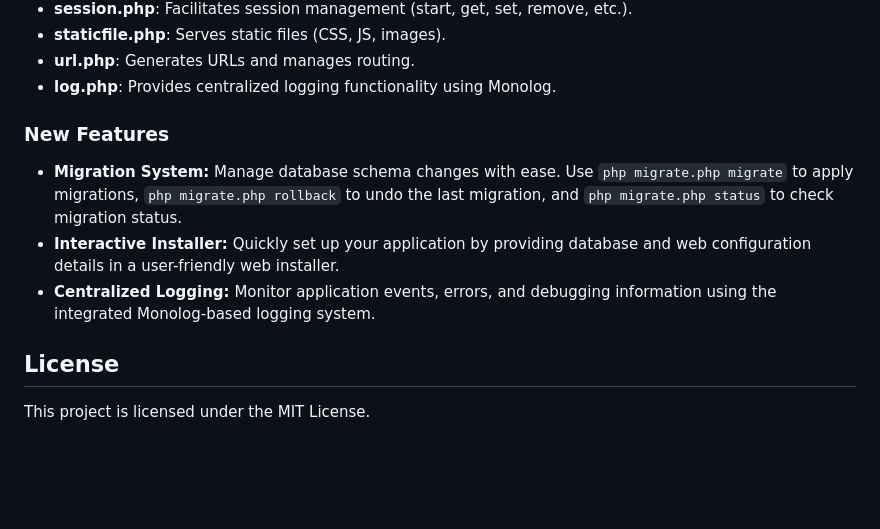
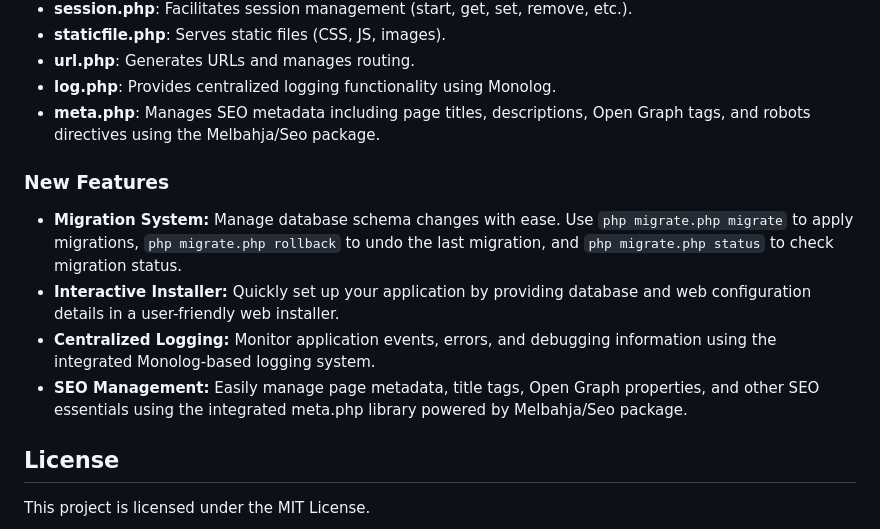
Before and after one commit to and-ri/phpapp, a Markdown page: README.md, the part around the change. GitHub-like rendering; blank space fills up the shorter version.

Commit message:
Add meta.php for SEO management and update README with new features

```diff
--- a/README.md
+++ b/README.md
@@ -69,12 +69,14 @@
 - **staticfile.php**: Serves static files (CSS, JS, images).
 - **url.php**: Generates URLs and manages routing.
 - **log.php**: Provides centralized logging functionality using Monolog.
+- **meta.php**: Manages SEO metadata including page titles, descriptions, Open Graph tags, and robots directives using the Melbahja/Seo package.
 
 ### New Features
 
 - **Migration System:** Manage database schema changes with ease. Use `php migrate.php migrate` to apply migrations, `php migrate.php rollback` to undo the last migration, and `php migrate.php status` to check migration status.
 - **Interactive Installer:** Quickly set up your application by providing database and web configuration details in a user-friendly web installer.
 - **Centralized Logging:** Monitor application events, errors, and debugging information using the integrated Monolog-based logging system.
+- **SEO Management:** Easily manage page metadata, title tags, Open Graph properties, and other SEO essentials using the integrated meta.php library powered by Melbahja/Seo package.
 
 ## License
 
```
